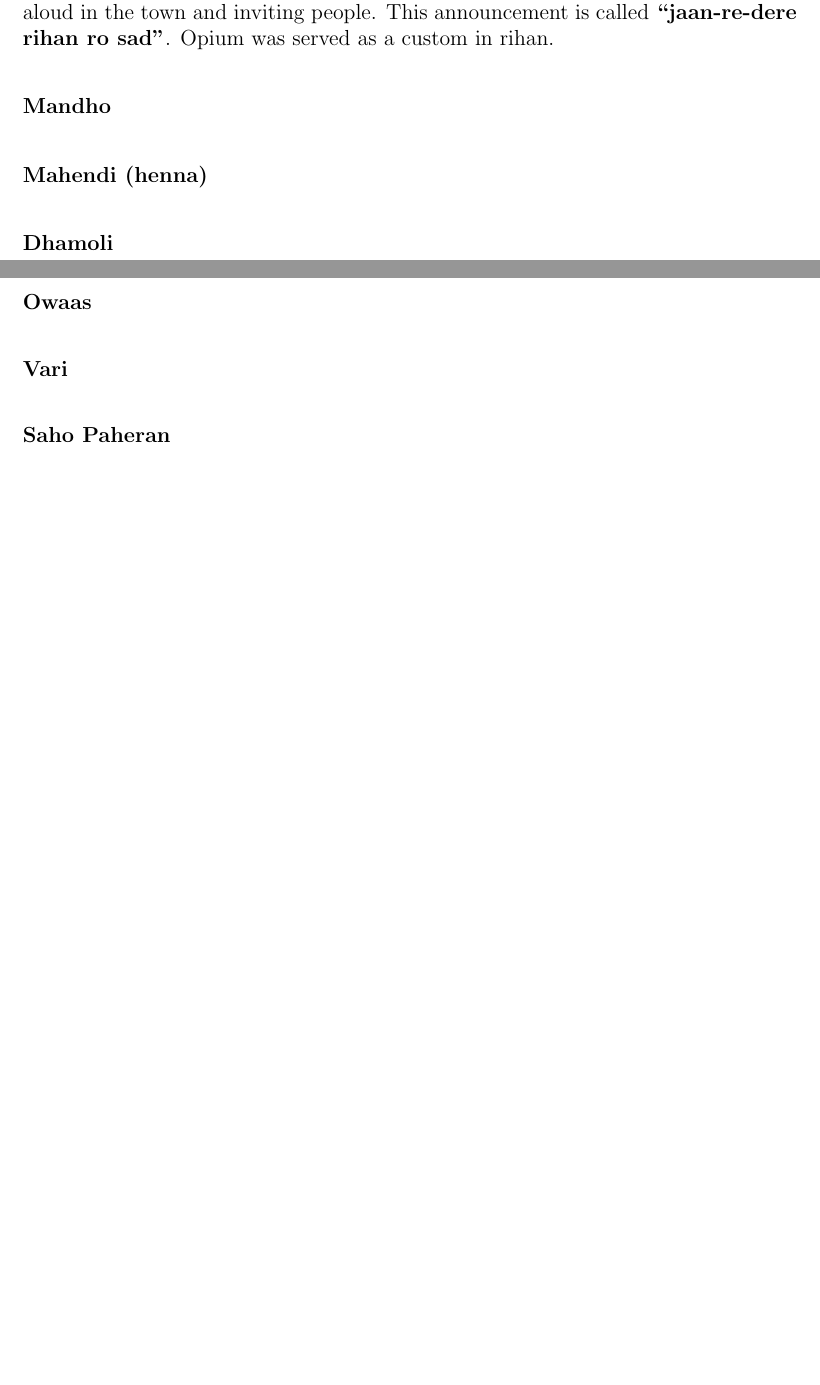
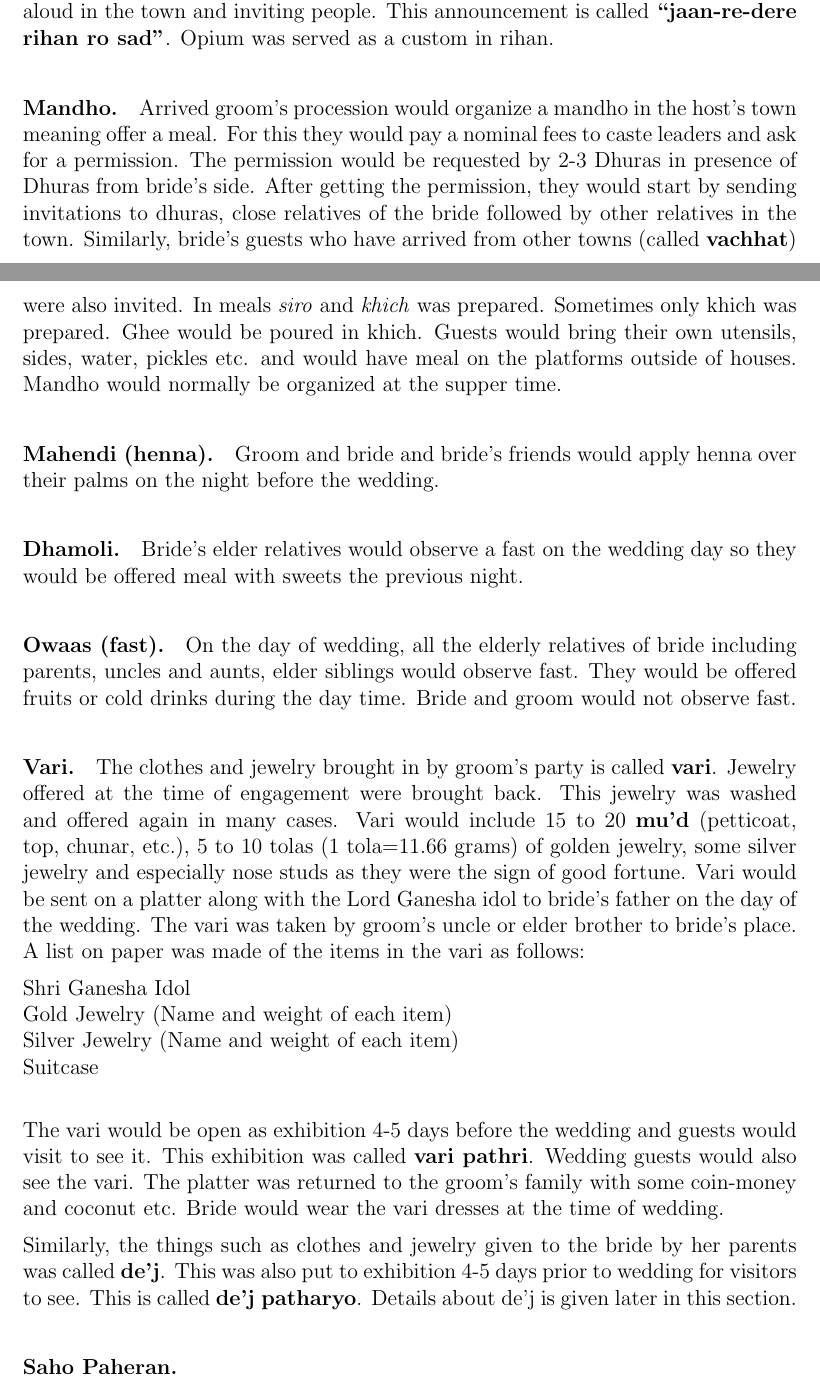
Before and after one commit to ketancmaheshwari/dhati-book, a LaTeX thesis (main.tex, which reads chap06.tex): two parts of pages 73 and 74 of 141, joined at a grey line, cut so that both start at the same text, the shorter picture padded with empty space. Compiled offline with pdfLaTeX.

Commit message:
up to vari

```diff
--- a/chap06.tex
+++ b/chap06.tex
@@ -718,29 +718,64 @@ meaning would offer a cloth-lungi to the bridegroom and gave coconuts.
 \paragraph{Rihan.} It was a custom to organize \textbf{rihan} when the
 procession came back to bridegroom's town. Bridegroom's father would ask for
 permission for this. If there were two or three different processions in the
-town it was discussed who gets to organize the rihan first. Families with experience in organizing marriage processions, rihans and hosting Mahajan-Maastaans were considered for this and accordingly order was set.
+town it was discussed who gets to organize the rihan first. Families with
+experience in organizing marriage processions, rihans and hosting
+Mahajan-Maastaans were considered for this and accordingly order was set.
 
 Town's gardener or two people from groom's side would start announcing rihan
 aloud in the town and inviting people. This announcement is called
 \textbf{``jaan-re-dere rihan ro sad"}. Opium was served as a custom in rihan.
 
-\paragraph{Mandho}
+\paragraph{Mandho.} Arrived groom's procession would organize a mandho in the
+host's town meaning offer a meal. For this they would pay a nominal fees to
+caste leaders and ask for a permission. The permission would be requested by
+2-3 Dhuras in presence of Dhuras from bride's side. After getting the
+permission, they would start by sending invitations to dhuras, close relatives
+of the bride followed by other relatives in the town. Similarly, bride's guests
+who have arrived from other towns (called \textbf{vachhat}) were also invited.
+In meals \textit{siro} and \textit{khich} was prepared. Sometimes only khich
+was prepared. Ghee would be poured in khich. Guests would bring their own
+utensils, sides, water, pickles etc. and would have meal on the platforms
+outside of houses. Mandho would normally be organized at the supper time.
 
-\paragraph{Mahendi (henna)}
+\paragraph{Mahendi (henna).} Groom and bride and bride's friends would apply
+henna over their palms on the night before the wedding.
 
-\paragraph{Dhamoli}
+\paragraph{Dhamoli.} Bride's elder relatives would observe a fast on the
+wedding day so they would be offered meal with sweets the previous night.
 
-\paragraph{Owaas}
+\paragraph{Owaas (fast).} On the day of wedding, all the elderly relatives of
+bride including parents, uncles and aunts, elder siblings would observe fast.
+They would be offered fruits or cold drinks during the day time. Bride and
+groom would not observe fast.
 
-\paragraph{Vari}
+\paragraph{Vari.} The clothes and jewelry brought in by groom's party is called
+\textbf{vari}. Jewelry offered at the time of engagement were brought back.
+This jewelry was washed and offered again in many cases. Vari would include 15
+to 20 \textbf{mu'd} (petticoat, top, chunar, etc.), 5 to 10 tolas (1 tola=11.66
+grams) of golden jewelry, some silver jewelry and especially nose studs as they
+were the sign of good fortune. Vari would be sent on a platter along with the
+Lord Ganesha idol to bride's father on the day of the wedding. The vari was
+taken by groom's uncle or elder brother to bride's place. A list on paper was
+made of the items in the vari as follows:
 
-\paragraph{Saho Paheran}
+Shri Ganesha Idol\\
+Gold Jewelry (Name and weight of each item)\\
+Silver Jewelry (Name and weight of each item)\\
+Suitcase\\
 
-\paragraph{Choti Dhun}
+The vari would be open as exhibition 4-5 days before the wedding and guests
+would visit to see it. This exhibition was called \textbf{vari pathri}. Wedding
+guests would also see the vari. The platter was returned to the groom's family
+with some coin-money and coconut etc. Bride would wear the vari dresses at the
+time of wedding.
 
-\paragraph{Ghodi Chadhan}
+Similarly, the things such as clothes and jewelry given to the bride by her
+parents was called \textbf{de'j}. This was also put to exhibition 4-5 days
+prior to wedding for visitors to see. This is called \textbf{de'j patharyo}.
+Details about de'j is given later in this section.
 
-\paragraph{Purkhan}
+\paragraph{Saho Paheran.}
 
-\paragraph{Hathlevo}
+\paragraph{Choti Dhun.}
 
```
Also changed, not shown: chap06.tex (58 more changed lines).
